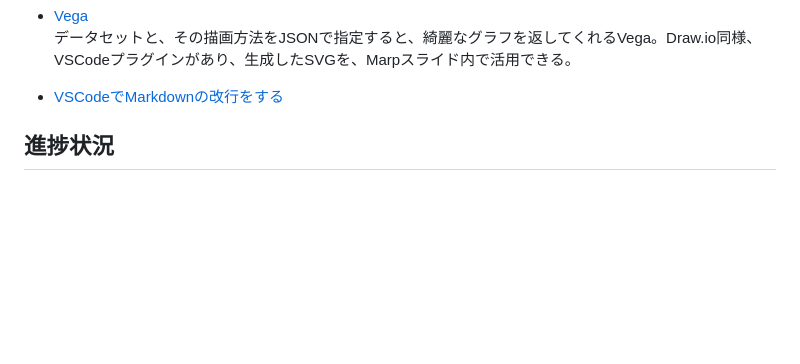
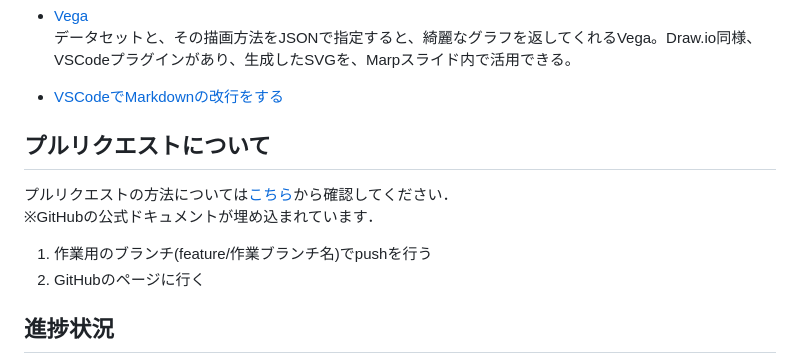
Before and after one commit to g2072018/hp_local_pub, a Markdown page: README.md, the part around the change. Drawn GitHub-style; blank space fills up the shorter version.

Commit message:
update readme.md added for pull request
for grandparent in $(find . -maxdepth 1 -type d)
do
  # Skip the parent directory
  if [ "$grandparent" == "." ]; then
    continue
  fi

  # Get the grandparent directory name
  grandparent_name=$(basename "$grandparent")

  # Get all child directories
  for parent in "$grandparent"/*
  do
    # Continue if not a directory
    if [ ! -d "$parent" ]; then
      continue
    fi

    # Get the parent directory name
    parent_name=$(basename "$parent")
    parent_prefix=${parent_name:0:2}

    # Initialize the file counter
    file_counter=1

    # Rename all files in the directory
    for file in "$parent"/*
    do
      # Check if the file exists
      if [ -e "$file" ]; then
        # Make sure the file has the correct extension (.JPG)
        if [[ "$file" == *.JPG ]]; then
          new_filename="${grandparent_name}_${parent_prefix}_${file_counter}.JPG"

          # Check if the file is not already renamed
          if [ "$file" != "$new_filename" ]; then
            mv "$file" "$parent/$new_filename"
            ((file_counter++))
          fi
        fi
      fi
    done
  done
done

```diff
--- a/README.md
+++ b/README.md
@@ -216,6 +216,13 @@ VSCodeでDraw.ioが使えるようになったらしい！ - Qiita
 
 - [VSCodeでMarkdownの改行をする](https://qiita.com/fuk101/items/0fea05c93e70195275c3)
 
+## プルリクエストについて
+プルリクエストの方法については[こちら](https://docs.github.com/ja/pull-requests/collaborating-with-pull-requests/proposing-changes-to-your-work-with-pull-requests/creating-a-pull-request#creating-the-pull-request)から確認してください．
+※GitHubの公式ドキュメントが埋め込まれています．
+
+1. 作業用のブランチ(feature/作業ブランチ名)でpushを行う
+2. GitHubのページに行く
+
 
 ## 進捗状況
 1. ./public_html/image/prof_image/
```
